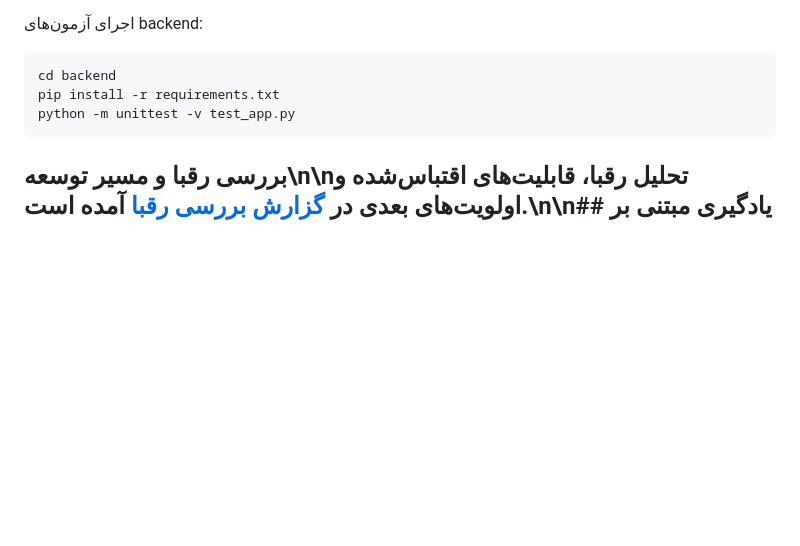
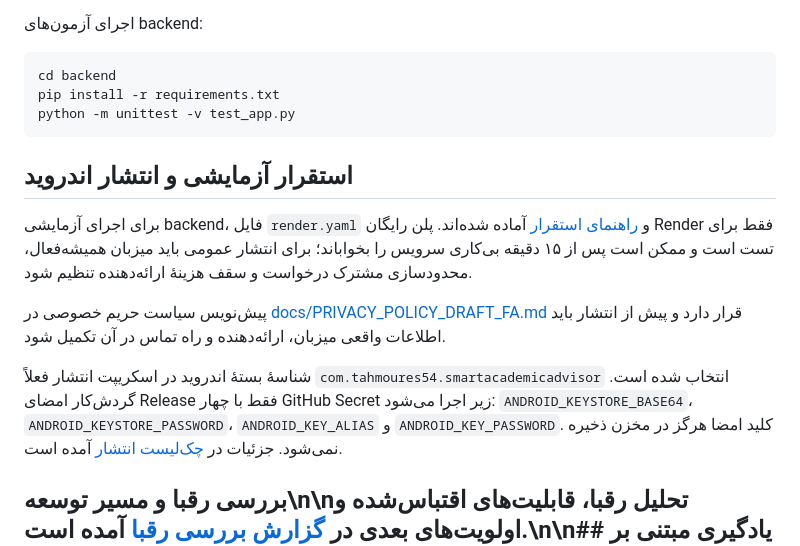
Before and after one commit to Tahmoures54/SmartAcademicAdvisor, a Markdown page: README.md, the part around the change. GitHub-like rendering; blank space fills up the shorter version.

Commit message:
Document Stage 2 staging, privacy and signed Android release

````diff
--- a/README.md
+++ b/README.md
@@ -61,6 +61,14 @@ pip install -r requirements.txt
 python -m unittest -v test_app.py
 ```
 
+## استقرار آزمایشی و انتشار اندروید
+
+برای اجرای آزمایشی backend، فایل `render.yaml` و [راهنمای استقرار](backend/README.md) آماده شده‌اند. پلن رایگان Render فقط برای تست است و ممکن است پس از ۱۵ دقیقه بی‌کاری سرویس را بخواباند؛ برای انتشار عمومی باید میزبان همیشه‌فعال، محدودسازی مشترک درخواست و سقف هزینهٔ ارائه‌دهنده تنظیم شود.
+
+پیش‌نویس سیاست حریم خصوصی در [docs/PRIVACY_POLICY_DRAFT_FA.md](docs/PRIVACY_POLICY_DRAFT_FA.md) قرار دارد و پیش از انتشار باید اطلاعات واقعی میزبان، ارائه‌دهنده و راه تماس در آن تکمیل شود.
+
+شناسهٔ بستهٔ اندروید در اسکریپت انتشار فعلاً `com.tahmoures54.smartacademicadvisor` انتخاب شده است. گردش‌کار امضای Release فقط با چهار GitHub Secret زیر اجرا می‌شود: `ANDROID_KEYSTORE_BASE64`، `ANDROID_KEYSTORE_PASSWORD`، `ANDROID_KEY_ALIAS` و `ANDROID_KEY_PASSWORD`. کلید امضا هرگز در مخزن ذخیره نمی‌شود. جزئیات در [چک‌لیست انتشار](RELEASE_CHECKLIST.md) آمده است.
+
 ## بررسی رقبا و مسیر توسعه\n\nتحلیل رقبا، قابلیت‌های اقتباس‌شده و اولویت‌های بعدی در [گزارش بررسی رقبا](docs/COMPETITOR_REVIEW.md) آمده است.\n\n## یادگیری مبتنی بر تسلط
 
 بخش «نقشهٔ تسلط و اولویت یادگیری» با الهام از رویکرد تسلط‌محور سنگاپور و توجه ژاپنی به بررسی اشتباه‌ها، خودارزیابی درس‌ها را با نتایج کارت‌های مرور ترکیب می‌کند تا یک اولویت پیشنهادی ارائه دهد. این امتیاز صرفاً راهنمای شخصی است، نه آزمون علمی یا تشخیص قطعی توانایی.
````
